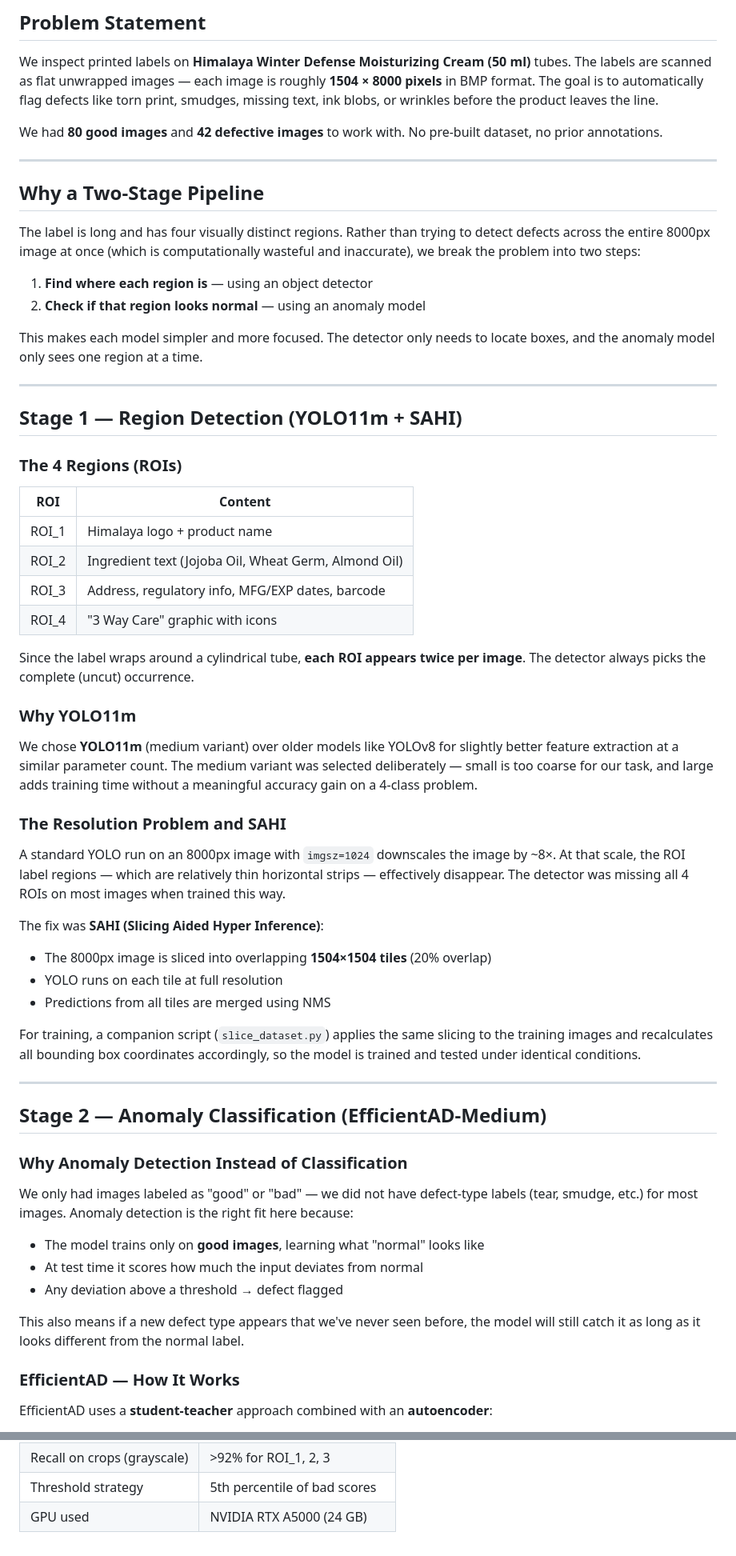
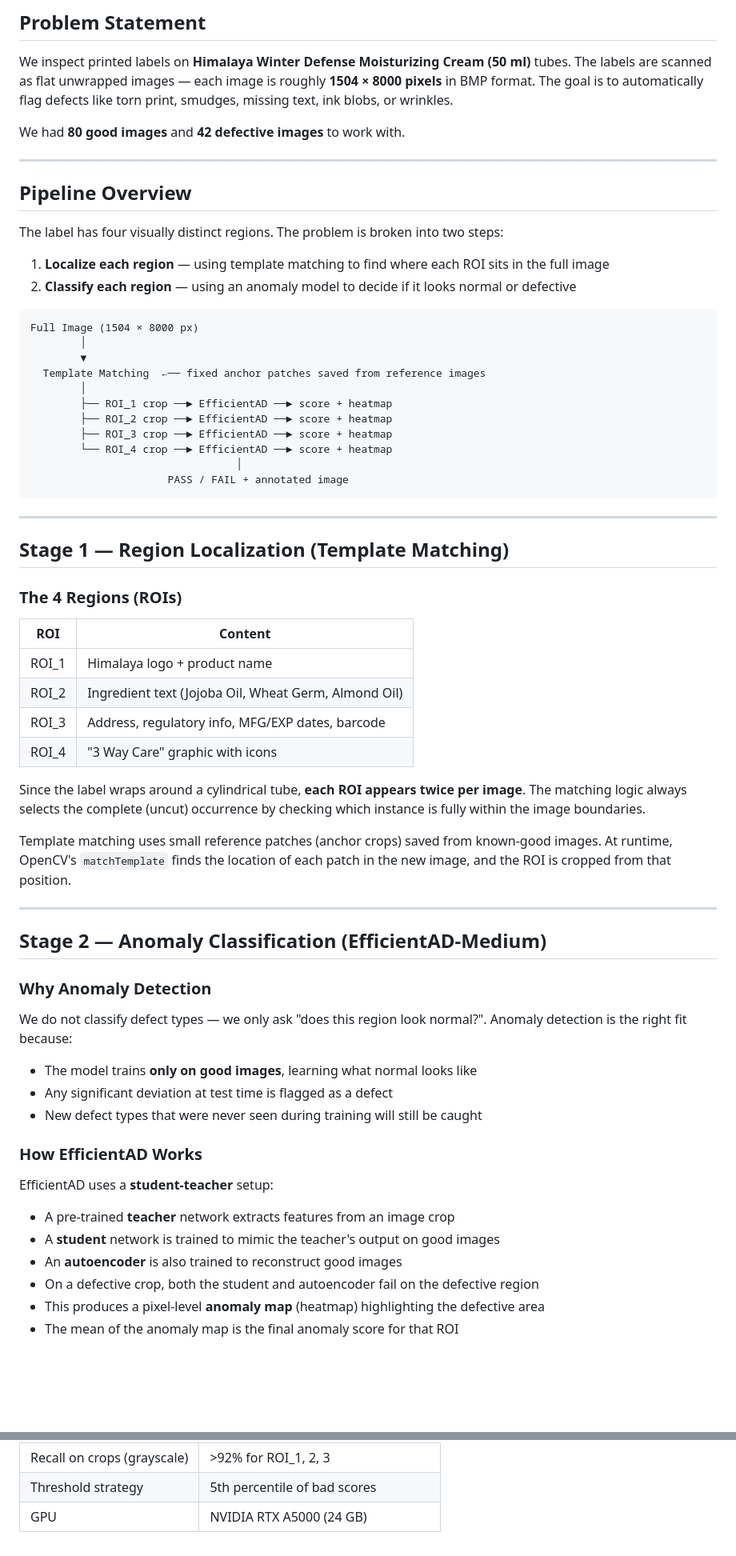
Before and after one commit to ShreyasBairyKS/Capstone-Project, a Markdown page: himalaya_label_detection/ARCHITECTURE.md, 2 parts joined by grey strips. Shown at 80% size. Drawn GitHub-style; blank space fills up the shorter version.

Commit message:
docs: rewrite ARCHITECTURE.md to use template matching for localization, focus on EfficientAD classifiers

````diff
--- a/himalaya_label_detection/ARCHITECTURE.md
+++ b/himalaya_label_detection/ARCHITECTURE.md
@@ -4,24 +4,36 @@
 
 We inspect printed labels on **Himalaya Winter Defense Moisturizing Cream (50 ml)** tubes.
 The labels are scanned as flat unwrapped images — each image is roughly **1504 × 8000 pixels** in BMP format.
-The goal is to automatically flag defects like torn print, smudges, missing text, ink blobs, or wrinkles before the product leaves the line.
+The goal is to automatically flag defects like torn print, smudges, missing text, ink blobs, or wrinkles.
 
-We had **80 good images** and **42 defective images** to work with. No pre-built dataset, no prior annotations.
+We had **80 good images** and **42 defective images** to work with.
 
 ---
 
-## Why a Two-Stage Pipeline
+## Pipeline Overview
 
-The label is long and has four visually distinct regions. Rather than trying to detect defects across the entire 8000px image at once (which is computationally wasteful and inaccurate), we break the problem into two steps:
+The label has four visually distinct regions. The problem is broken into two steps:
 
-1. **Find where each region is** — using an object detector
-2. **Check if that region looks normal** — using an anomaly model
+1. **Localize each region** — using template matching to find where each ROI sits in the full image
+2. **Classify each region** — using an anomaly model to decide if it looks normal or defective
 
-This makes each model simpler and more focused. The detector only needs to locate boxes, and the anomaly model only sees one region at a time.
+```
+Full Image (1504 × 8000 px)
+        │
+        ▼
+  Template Matching  ←── fixed anchor patches saved from reference images
+        │
+        ├── ROI_1 crop ──► EfficientAD ──► score + heatmap
+        ├── ROI_2 crop ──► EfficientAD ──► score + heatmap
+        ├── ROI_3 crop ──► EfficientAD ──► score + heatmap
+        └── ROI_4 crop ──► EfficientAD ──► score + heatmap
+                                 │
+                      PASS / FAIL + annotated image
+```
 
 ---
 
-## Stage 1 — Region Detection (YOLO11m + SAHI)
+## Stage 1 — Region Localization (Template Matching)
 
 ### The 4 Regions (ROIs)
 
@@ -32,37 +44,29 @@ This makes each model simpler and more focused. The detector only needs to locat
 | ROI_3 | Address, regulatory info, MFG/EXP dates, barcode |
 | ROI_4 | "3 Way Care" graphic with icons |
 
-Since the label wraps around a cylindrical tube, **each ROI appears twice per image**. The detector always picks the complete (uncut) occurrence.
+Since the label wraps around a cylindrical tube, **each ROI appears twice per image**. The matching logic always selects the complete (uncut) occurrence by checking which instance is fully within the image boundaries.
 
-### Why YOLO11m
-
-We chose **YOLO11m** (medium variant) over older models like YOLOv8 for slightly better feature extraction at a similar parameter count. The medium variant was selected deliberately — small is too coarse for our task, and large adds training time without a meaningful accuracy gain on a 4-class problem.
-
-### The Resolution Problem and SAHI
-
-A standard YOLO run on an 8000px image with `imgsz=1024` downscales the image by ~8×. At that scale, the ROI label regions — which are relatively thin horizontal strips — effectively disappear. The detector was missing all 4 ROIs on most images when trained this way.
-
-The fix was **SAHI (Slicing Aided Hyper Inference)**:
-- The 8000px image is sliced into overlapping **1504×1504 tiles** (20% overlap)
-- YOLO runs on each tile at full resolution
-- Predictions from all tiles are merged using NMS
-
-For training, a companion script (`slice_dataset.py`) applies the same slicing to the training images and recalculates all bounding box coordinates accordingly, so the model is trained and tested under identical conditions.
+Template matching uses small reference patches (anchor crops) saved from known-good images. At runtime, OpenCV's `matchTemplate` finds the location of each patch in the new image, and the ROI is cropped from that position.
 
 ---
 
 ## Stage 2 — Anomaly Classification (EfficientAD-Medium)
 
-### Why Anomaly Detection Instead of Classification
+### Why Anomaly Detection
 
-We only had images labeled as "good" or "bad" — we did not have defect-type labels (tear, smudge, etc.) for most images. Anomaly detection is the right fit here because:
-- The model trains only on **good images**, learning what "normal" looks like
-- At test time it scores how much the input deviates from normal
-- Any deviation above a threshold → defect flagged
+We do not classify defect types — we only ask "does this region look normal?". Anomaly detection is the right fit because:
+- The model trains **only on good images**, learning what normal looks like
+- Any significant deviation at test time is flagged as a defect
+- New defect types that were never seen during training will still be caught
 
-This also means if a new defect type appears that we've never seen before, the model will still catch it as long as it looks different from the normal label.
+### How EfficientAD Works
 
-### EfficientAD — How It Works
+EfficientAD uses a **student-teacher** setup:
 
-EfficientAD uses a **student-teacher** approach combined with an **autoencoder**:
+- A pre-trained **teacher** network extracts features from an image crop
+- A **student** network is trained to mimic the teacher's output on good images
+- An **autoencoder** is also trained to reconstruct good images
+- On a defective crop, both the student and autoencoder fail on the defective region
+- This produces a pixel-level **anomaly map** (heatmap) highlighting the defective area
+- The mean of the anomaly map is the final anomaly score for that ROI
 
@@ -141,3 +123,3 @@ models/gray_scale_rois/— EfficientAD checkpoints trained on grayscale crops
 | Recall on crops (grayscale) | >92% for ROI_1, 2, 3 |
 | Threshold strategy | 5th percentile of bad scores |
-| GPU used | NVIDIA RTX A5000 (24 GB) |
+| GPU | NVIDIA RTX A5000 (24 GB) |
````
Also changed, not shown: other parts of himalaya_label_detection/ARCHITECTURE.md (+21 -43 lines).
